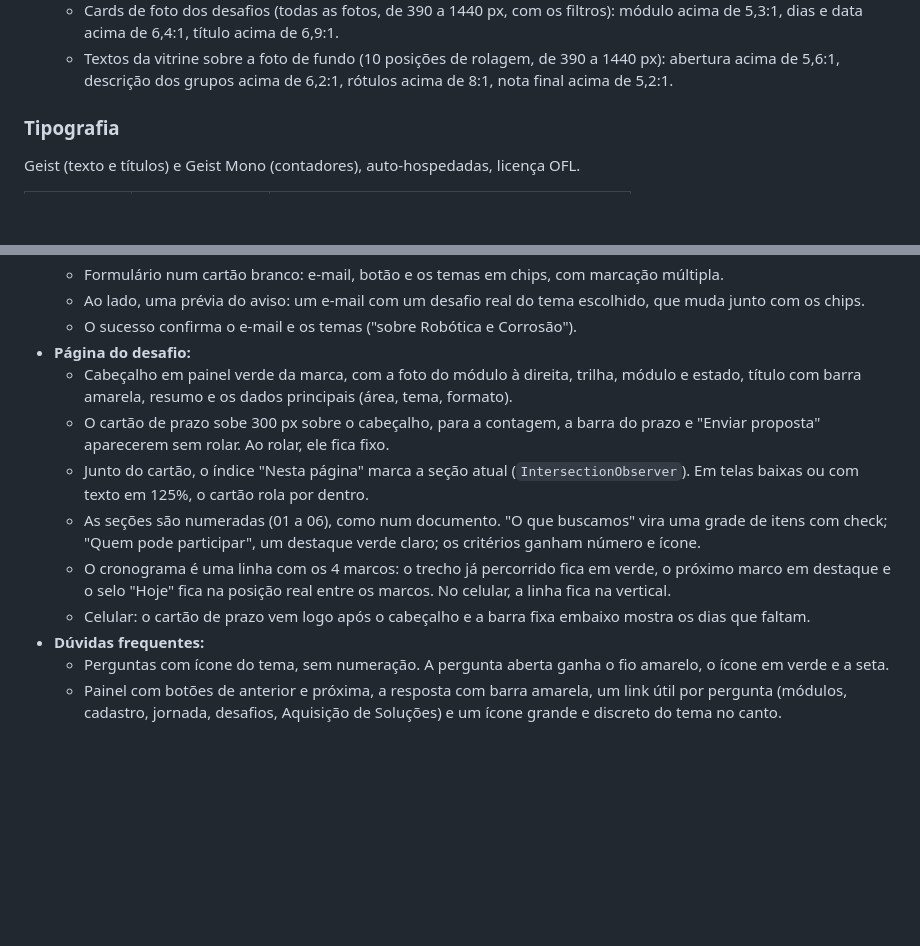
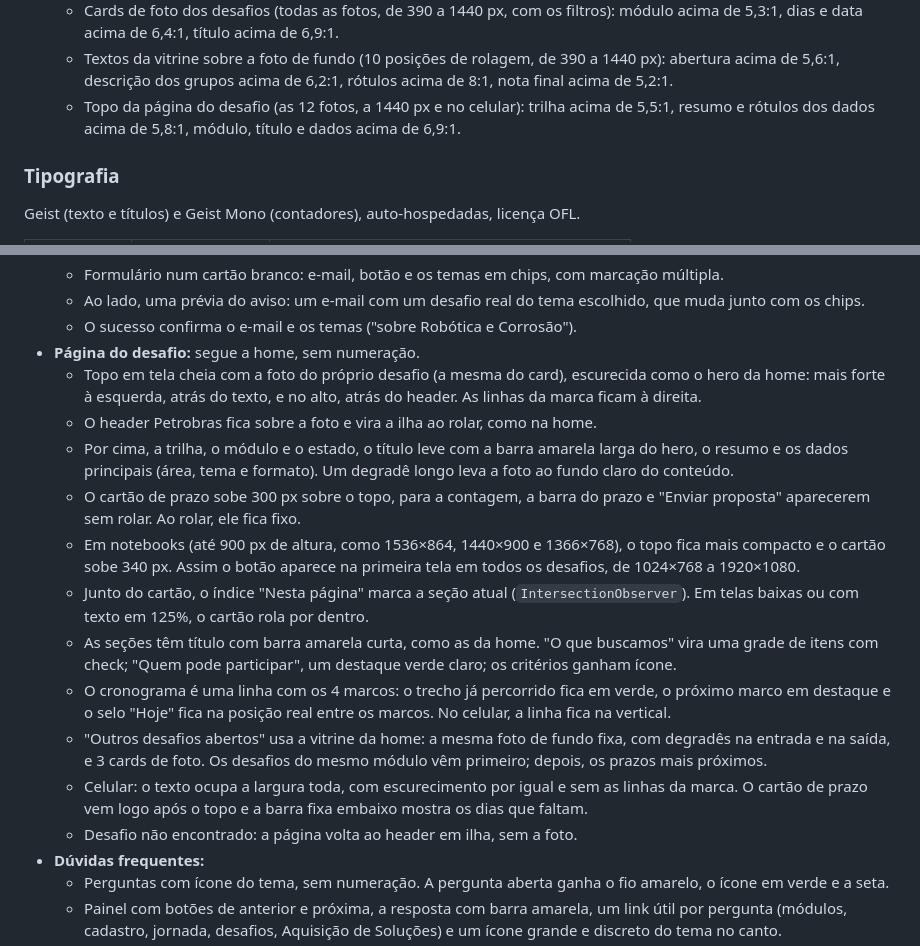
Before and after one commit to Pietronsmf/Conexoes-portal, a Markdown page: DESIGN.md, 2 parts joined by grey strips. GitHub-like rendering; blank space fills up the shorter version.

```diff
--- a/DESIGN.md
+++ b/DESIGN.md
@@ -121,6 +121,7 @@ Contraste medido (WCAG):
   - Mar: frase acima de 7,3:1, fonte e "Buscas frequentes" acima de 8,5:1.
   - Cards de foto dos desafios (todas as fotos, de 390 a 1440 px, com os filtros): módulo acima de 5,3:1, dias e data acima de 6,4:1, título acima de 6,9:1.
   - Textos da vitrine sobre a foto de fundo (10 posições de rolagem, de 390 a 1440 px): abertura acima de 5,6:1, descrição dos grupos acima de 6,2:1, rótulos acima de 8:1, nota final acima de 5,2:1.
+  - Topo da página do desafio (as 12 fotos, a 1440 px e no celular): trilha acima de 5,5:1, resumo e rótulos dos dados acima de 5,8:1, módulo, título e dados acima de 6,9:1.
 
 ### Tipografia
 
@@ -197,13 +198,18 @@ As ondas e os vídeos só animam quando estão visíveis (`IntersectionObserver`
   - Formulário num cartão branco: e-mail, botão e os temas em chips, com marcação múltipla.
   - Ao lado, uma prévia do aviso: um e-mail com um desafio real do tema escolhido, que muda junto com os chips.
   - O sucesso confirma o e-mail e os temas ("sobre Robótica e Corrosão").
-- **Página do desafio:**
-  - Cabeçalho em painel verde da marca, com a foto do módulo à direita, trilha, módulo e estado, título com barra amarela, resumo e os dados principais (área, tema, formato).
-  - O cartão de prazo sobe 300 px sobre o cabeçalho, para a contagem, a barra do prazo e "Enviar proposta" aparecerem sem rolar. Ao rolar, ele fica fixo.
+- **Página do desafio:** segue a home, sem numeração.
+  - Topo em tela cheia com a foto do próprio desafio (a mesma do card), escurecida como o hero da home: mais forte à esquerda, atrás do texto, e no alto, atrás do header. As linhas da marca ficam à direita.
+  - O header Petrobras fica sobre a foto e vira a ilha ao rolar, como na home.
+  - Por cima, a trilha, o módulo e o estado, o título leve com a barra amarela larga do hero, o resumo e os dados principais (área, tema e formato). Um degradê longo leva a foto ao fundo claro do conteúdo.
+  - O cartão de prazo sobe 300 px sobre o topo, para a contagem, a barra do prazo e "Enviar proposta" aparecerem sem rolar. Ao rolar, ele fica fixo.
+  - Em notebooks (até 900 px de altura, como 1536×864, 1440×900 e 1366×768), o topo fica mais compacto e o cartão sobe 340 px. Assim o botão aparece na primeira tela em todos os desafios, de 1024×768 a 1920×1080.
   - Junto do cartão, o índice "Nesta página" marca a seção atual (`IntersectionObserver`). Em telas baixas ou com texto em 125%, o cartão rola por dentro.
-  - As seções são numeradas (01 a 06), como num documento. "O que buscamos" vira uma grade de itens com check; "Quem pode participar", um destaque verde claro; os critérios ganham número e ícone.
+  - As seções têm título com barra amarela curta, como as da home. "O que buscamos" vira uma grade de itens com check; "Quem pode participar", um destaque verde claro; os critérios ganham ícone.
   - O cronograma é uma linha com os 4 marcos: o trecho já percorrido fica em verde, o próximo marco em destaque e o selo "Hoje" fica na posição real entre os marcos. No celular, a linha fica na vertical.
-  - Celular: o cartão de prazo vem logo após o cabeçalho e a barra fixa embaixo mostra os dias que faltam.
+  - "Outros desafios abertos" usa a vitrine da home: a mesma foto de fundo fixa, com degradês na entrada e na saída, e 3 cards de foto. Os desafios do mesmo módulo vêm primeiro; depois, os prazos mais próximos.
+  - Celular: o texto ocupa a largura toda, com escurecimento por igual e sem as linhas da marca. O cartão de prazo vem logo após o topo e a barra fixa embaixo mostra os dias que faltam.
+  - Desafio não encontrado: a página volta ao header em ilha, sem a foto.
 - **Dúvidas frequentes:**
   - Perguntas com ícone do tema, sem numeração. A pergunta aberta ganha o fio amarelo, o ícone em verde e a seta.
   - Painel com botões de anterior e próxima, a resposta com barra amarela, um link útil por pergunta (módulos, cadastro, jornada, desafios, Aquisição de Soluções) e um ícone grande e discreto do tema no canto.
```
Also changed, not shown: README.md (+1 -1 lines), docs/screens/desafio.jpg, 3 other files.
